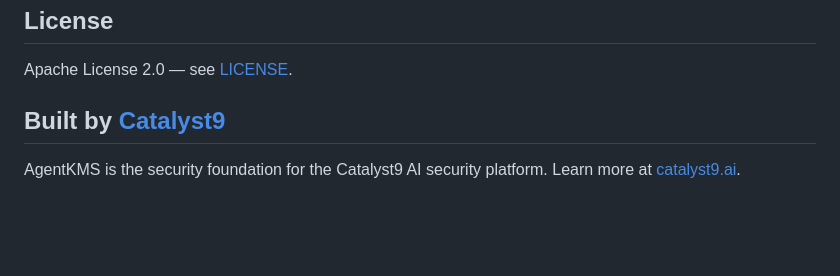
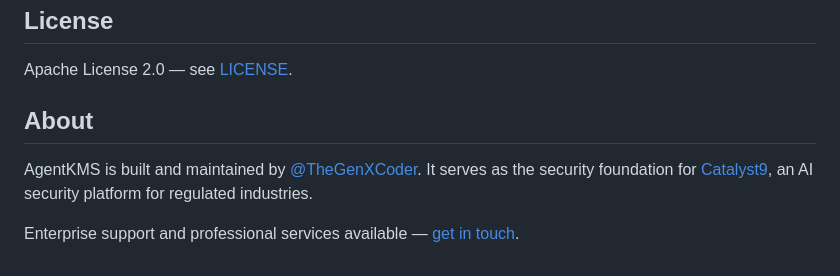
Before and after one commit to TheGenXCoder/agentkms, a Markdown page: README.md, the part around the change. GitHub-like rendering; blank space fills up the shorter version.

Commit message:
fix: credit TheGenXCoder as author, C9 as adopter
Co-Authored-By: Claude Opus 4.6 (1M context) <noreply@anthropic.com>

```diff
--- a/README.md
+++ b/README.md
@@ -219,6 +219,8 @@ Found a vulnerability? Email security@catalyst9.ai.
 
 Apache License 2.0 — see [LICENSE](LICENSE).
 
-## Built by [Catalyst9](https://catalyst9.ai)
+## About
 
-AgentKMS is the security foundation for the Catalyst9 AI security platform. Learn more at [catalyst9.ai](https://catalyst9.ai).
+AgentKMS is built and maintained by [@TheGenXCoder](https://github.com/TheGenXCoder). It serves as the security foundation for [Catalyst9](https://catalyst9.ai), an AI security platform for regulated industries.
+
+Enterprise support and professional services available — [get in touch](mailto:security@catalyst9.ai).
```
